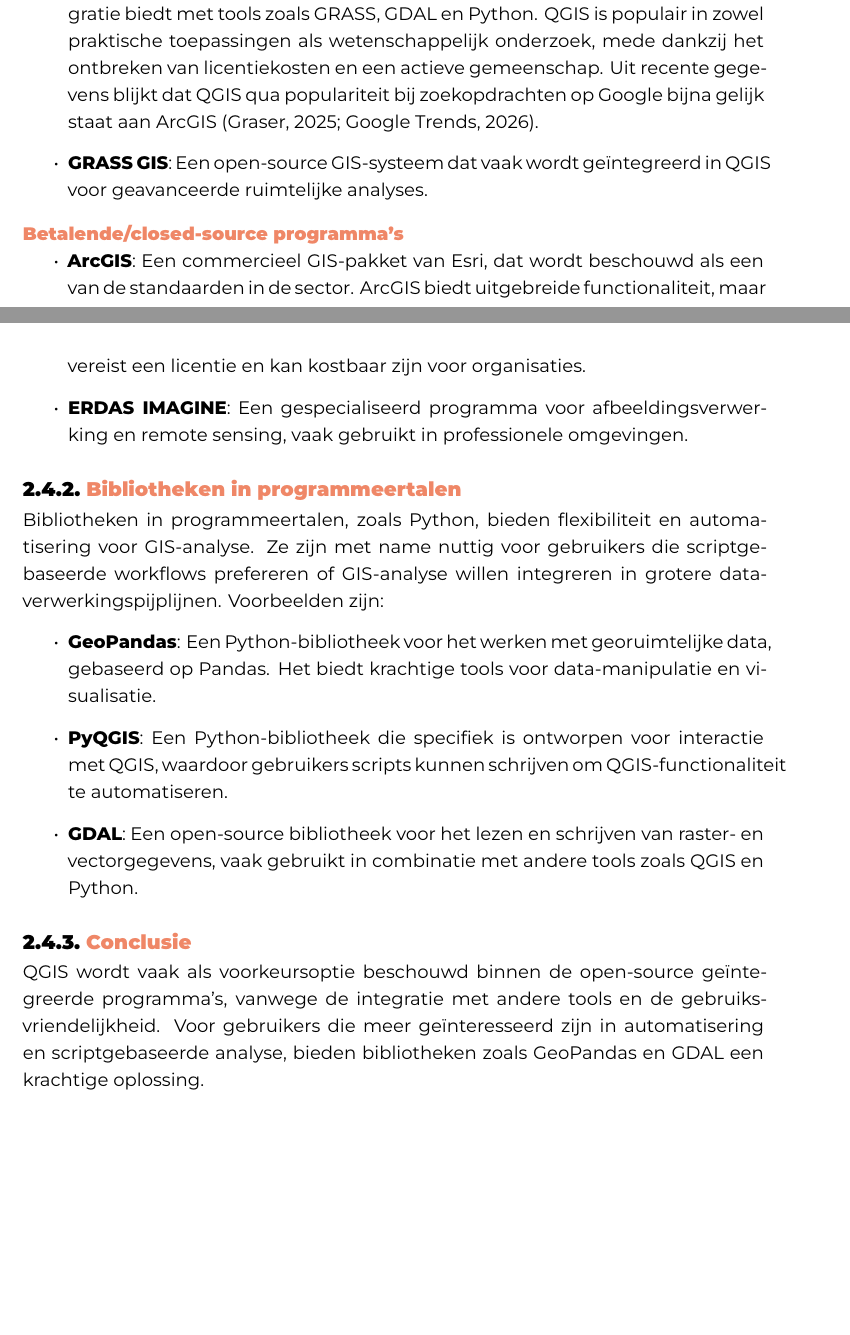
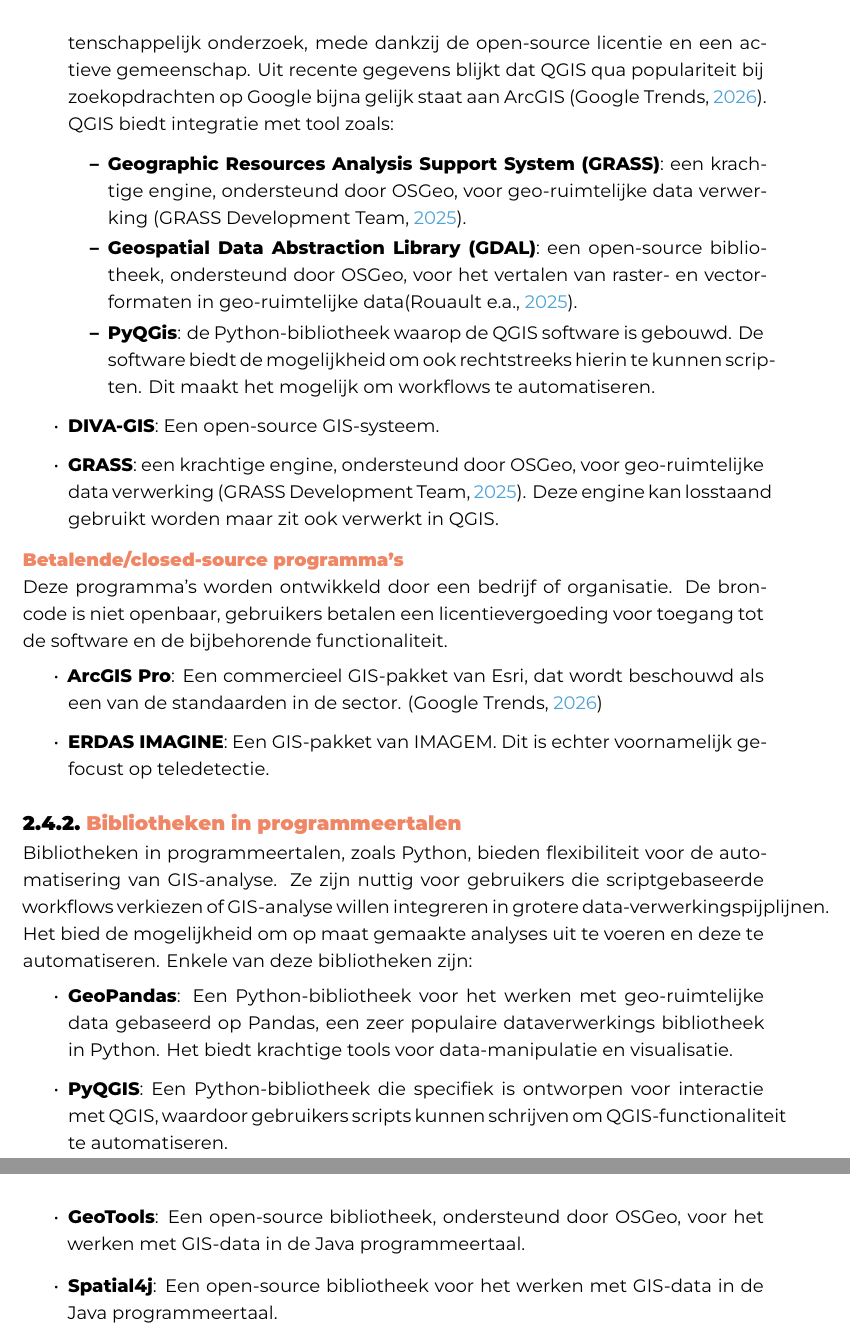
Before and after one commit to Andries-U/BP_Andries-Ulenaers_2025-2026, a LaTeX thesis (bachproef/UlenaersAndriesBP.tex, which reads bachproef/bachproef.bib, bachproef/standvanzaken.tex): two parts of pages 16 and 17 of 32 before the commit and two parts of pages 17 and 18 of 33 after it, joined at a grey line, cut at the place of the change, the shorter picture padded with empty space. Compiled offline with XeLaTeX; a missing font is replaced by an installed copy or a similar font; a LaTeX package or settings file that is missing is left out.

Commit message:
update literatuurstudie

```diff
--- a/bachproef/bachproef.bib
+++ b/bachproef/bachproef.bib
@@ -159,0 +178 @@
+  title = {Geographic Resources Analysis Support System (GRASS GIS) Software,
@@ -159,0 +183 @@
+  year = {2025},
--- a/bachproef/standvanzaken.tex
+++ b/bachproef/standvanzaken.tex
@@ -92,24 +89,29 @@
 \begin{itemize}
-    \item \textbf{QGIS}: Een van de meest gebruikte open-source GIS-programma's, dat integratie biedt met tools zoals GRASS, GDAL en Python. QGIS is populair in zowel praktische toepassingen als wetenschappelijk onderzoek, mede dankzij het ontbreken van licentiekosten en een actieve gemeenschap. Uit recente gegevens blijkt dat QGIS qua populariteit bij zoekopdrachten op Google bijna gelijk staat aan ArcGIS (Graser, 2025; Google Trends, 2026).
-    \item \textbf{GRASS GIS}: Een open-source GIS-systeem dat vaak wordt geïntegreerd in QGIS voor geavanceerde ruimtelijke analyses.
+    \item \textbf{QGIS}: Een van de meest gebruikte open-source GIS-programma's en ondersteund door OSGeo, QGIS is populair in zowel praktische toepassingen als wetenschappelijk onderzoek, mede dankzij de open-source licentie en een actieve gemeenschap. Uit recente gegevens blijkt dat QGIS qua populariteit bij zoekopdrachten op Google bijna gelijk staat aan ArcGIS \autocite{Trends2026}. QGIS biedt integratie met tool zoals:
+    \begin{itemize}
+        \item \textbf{Geographic Resources Analysis Support System (GRASS)}: een krachtige engine, ondersteund door OSGeo, voor geo-ruimtelijke data verwerking \autocite{GRASS_GIS_software}.
+        \item \textbf{Geospatial Data Abstraction Library (GDAL)}: een open-source bibliotheek, ondersteund door OSGeo, voor het vertalen van raster- en vectorformaten in geo-ruimtelijke data\autocite{Rouault2025}.
+        \item \textbf{PyQGis}: de Python-bibliotheek waarop de QGIS software is gebouwd. De software biedt de mogelijkheid om ook rechtstreeks hierin te kunnen scripten. Dit maakt het mogelijk om workflows te automatiseren.
+    \end{itemize}
+    \item \textbf{DIVA-GIS}: Een open-source GIS-systeem.
+    \item \textbf{GRASS}: een krachtige engine, ondersteund door OSGeo, voor geo-ruimtelijke data verwerking \autocite{GRASS_GIS_software}. Deze engine kan losstaand gebruikt worden maar zit ook verwerkt in QGIS.
 \end{itemize}
 
 \subsubsection{Betalende/closed-source programma's}
+Deze programma's worden ontwikkeld door een bedrijf of organisatie. De broncode is niet openbaar, gebruikers betalen een licentievergoeding voor toegang tot de software en de bijbehorende functionaliteit.
 \begin{itemize}
-    \item \textbf{ArcGIS}: Een commercieel GIS-pakket van Esri, dat wordt beschouwd als een van de standaarden in de sector. ArcGIS biedt uitgebreide functionaliteit, maar vereist een licentie en kan kostbaar zijn voor organisaties.
-    \item \textbf{ERDAS IMAGINE}: Een gespecialiseerd programma voor afbeeldingsverwerking en remote sensing, vaak gebruikt in professionele omgevingen.
+    \item \textbf{ArcGIS Pro}: Een commercieel GIS-pakket van Esri, dat wordt beschouwd als een van de standaarden in de sector. \autocite{Trends2026}
+    \item \textbf{ERDAS IMAGINE}: Een GIS-pakket van IMAGEM. Dit is echter voornamelijk gefocust op teledetectie.
 \end{itemize}
 
 \subsection{Bibliotheken in programmeertalen}
-Bibliotheken in programmeertalen, zoals Python, bieden flexibiliteit en automatisering voor GIS-analyse. Ze zijn met name nuttig voor gebruikers die scriptgebaseerde workflows prefereren of GIS-analyse willen integreren in grotere data-verwerkingspijplijnen. Voorbeelden zijn:
+Bibliotheken in programmeertalen, zoals Python, bieden flexibiliteit voor de automatisering van GIS-analyse. Ze zijn nuttig voor gebruikers die scriptgebaseerde workflows verkiezen of GIS-analyse willen integreren in grotere data-verwerkingspijplijnen. Het bied de mogelijkheid om op maat gemaakte analyses uit te voeren en deze te automatiseren. Enkele van deze bibliotheken zijn:
 \begin{itemize}
-    \item \textbf{GeoPandas}: Een Python-bibliotheek voor het werken met georuimtelijke data, gebaseerd op Pandas. Het biedt krachtige tools voor data-manipulatie en visualisatie.
+    \item \textbf{GeoPandas}: Een Python-bibliotheek voor het werken met geo-ruimtelijke data gebaseerd op Pandas, een zeer populaire dataverwerkings bibliotheek in Python. Het biedt krachtige tools voor data-manipulatie en visualisatie.
     \item \textbf{PyQGIS}: Een Python-bibliotheek die specifiek is ontworpen voor interactie met QGIS, waardoor gebruikers scripts kunnen schrijven om QGIS-functionaliteit te automatiseren.
-    \item \textbf{GDAL}: Een open-source bibliotheek voor het lezen en schrijven van raster- en vectorgegevens, vaak gebruikt in combinatie met andere tools zoals QGIS en Python.
+    \item \textbf{GeoTools}: Een open-source bibliotheek, ondersteund door OSGeo, voor het werken met GIS-data in de Java programmeertaal.
+    \item \textbf{Spatial4j}: Een open-source bibliotheek voor het werken met GIS-data in de Java programmeertaal.
 \end{itemize}
-
-\subsection{Conclusie}
-QGIS wordt vaak als voorkeursoptie beschouwd binnen de open-source geïntegreerde programma's, vanwege de integratie met andere tools en de gebruiksvriendelijkheid. Voor gebruikers die meer geïnteresseerd zijn in automatisering en scriptgebaseerde analyse, bieden bibliotheken zoals GeoPandas en GDAL een krachtige oplossing.
 
 
 % Tip: Begin elk hoofdstuk met een paragraaf inleiding die beschrijft hoe
```
Also changed, not shown: bachproef/bachproef.bib (51 more changed lines), bachproef/standvanzaken.tex (13 more changed lines).
